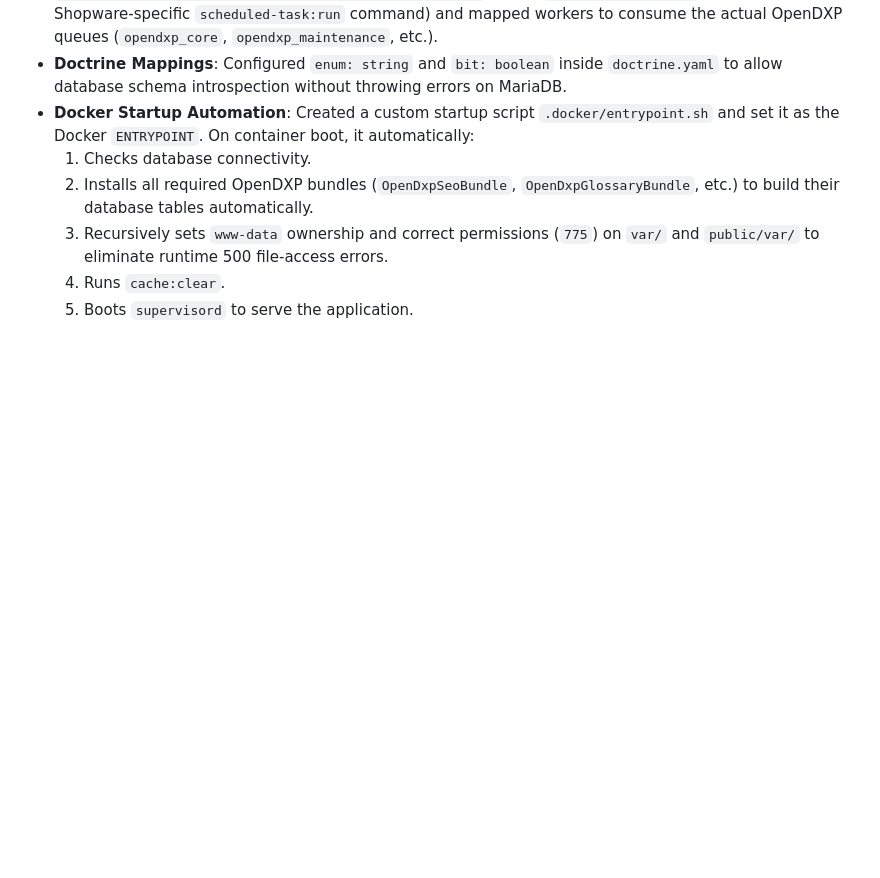
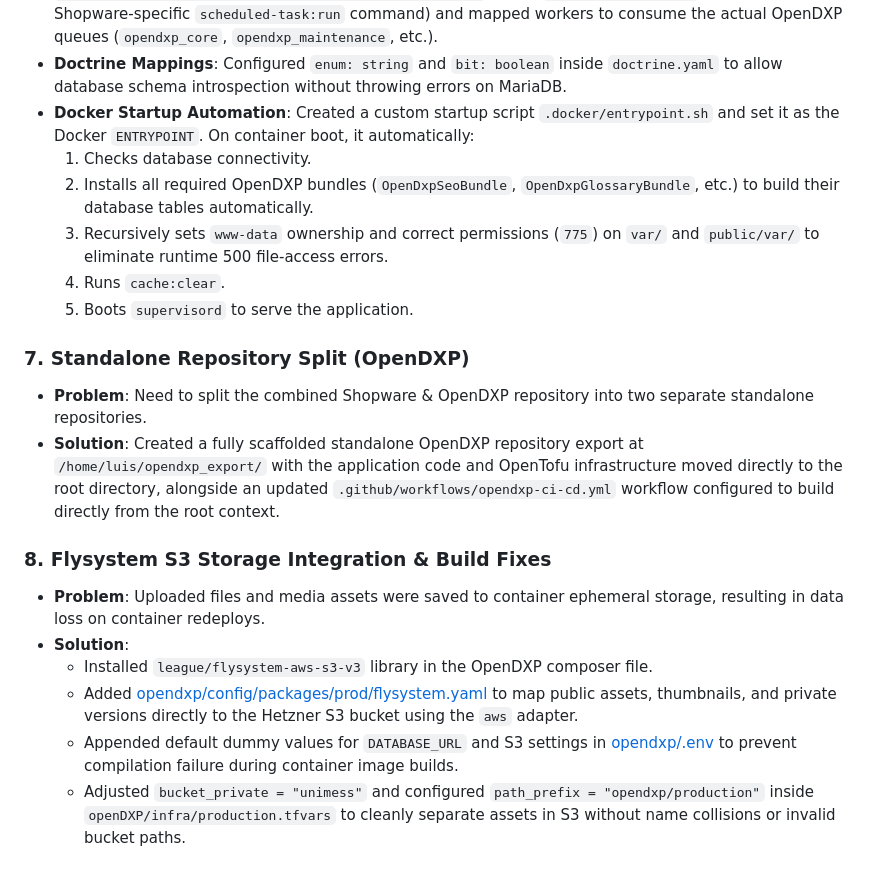
Before and after one commit to waesler/388_opendxp_coolify, a Markdown page: GEMINI.md, the part around the change. Drawn GitHub-style; blank space fills up the shorter version.

Commit message:
docs: update GEMINI.md with S3 integration and standalone split updates

```diff
--- a/GEMINI.md
+++ b/GEMINI.md
@@ -44,3 +44,15 @@
   3. Recursively sets `www-data` ownership and correct permissions (`775`) on `var/` and `public/var/` to eliminate runtime 500 file-access errors.
   4. Runs `cache:clear`.
   5. Boots `supervisord` to serve the application.
+
+### 7. Standalone Repository Split (OpenDXP)
+- **Problem**: Need to split the combined Shopware & OpenDXP repository into two separate standalone repositories.
+- **Solution**: Created a fully scaffolded standalone OpenDXP repository export at `/home/luis/opendxp_export/` with the application code and OpenTofu infrastructure moved directly to the root directory, alongside an updated `.github/workflows/opendxp-ci-cd.yml` workflow configured to build directly from the root context.
+
+### 8. Flysystem S3 Storage Integration & Build Fixes
+- **Problem**: Uploaded files and media assets were saved to container ephemeral storage, resulting in data loss on container redeploys.
+- **Solution**:
+  - Installed `league/flysystem-aws-s3-v3` library in the OpenDXP composer file.
+  - Added [opendxp/config/packages/prod/flysystem.yaml](file:///home/luis/swoofy/opendxp/config/packages/prod/flysystem.yaml) to map public assets, thumbnails, and private versions directly to the Hetzner S3 bucket using the `aws` adapter.
+  - Appended default dummy values for `DATABASE_URL` and S3 settings in [opendxp/.env](file:///home/luis/swoofy/opendxp/.env) to prevent compilation failure during container image builds.
+  - Adjusted `bucket_private = "unimess"` and configured `path_prefix = "opendxp/production"` inside `openDXP/infra/production.tfvars` to cleanly separate assets in S3 without name collisions or invalid bucket paths.
```
